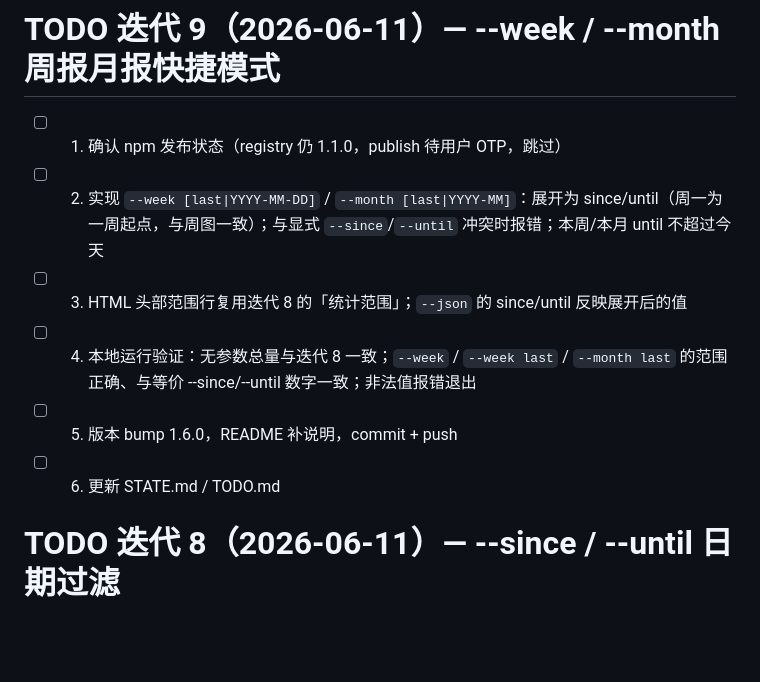
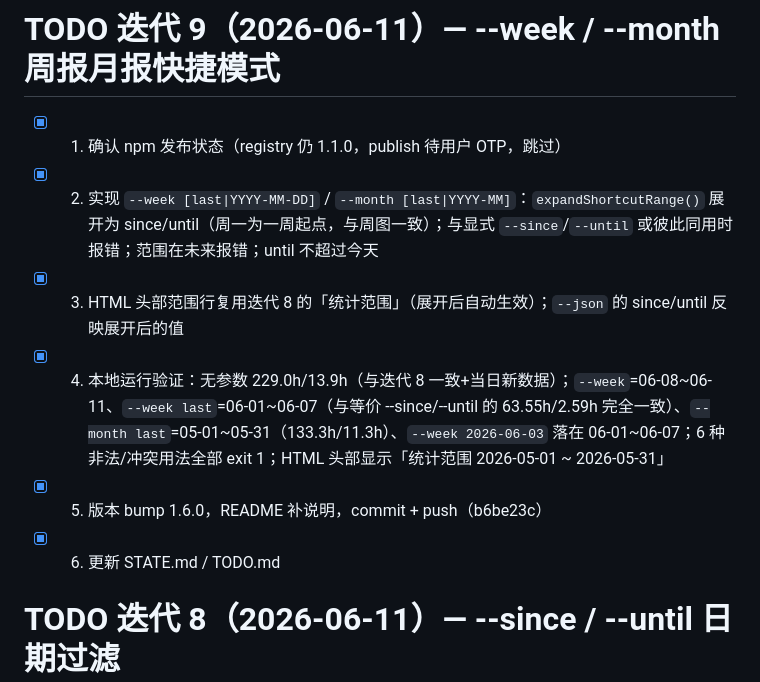
Before and after one commit to OmniMCP-AI/cchour, a Markdown page: TODO.md, the part around the change. GitHub-like rendering; blank space fills up the shorter version.

```diff
--- a/TODO.md
+++ b/TODO.md
@@ -2,12 +2,12 @@
 
 # TODO 迭代 9（2026-06-11）— --week / --month 周报月报快捷模式
 
-- [ ] 1. 确认 npm 发布状态（registry 仍 1.1.0，publish 待用户 OTP，跳过）
-- [ ] 2. 实现 `--week [last|YYYY-MM-DD]` / `--month [last|YYYY-MM]`：展开为 since/until（周一为一周起点，与周图一致）；与显式 `--since`/`--until` 冲突时报错；本周/本月 until 不超过今天
-- [ ] 3. HTML 头部范围行复用迭代 8 的「统计范围」；`--json` 的 since/until 反映展开后的值
-- [ ] 4. 本地运行验证：无参数总量与迭代 8 一致；`--week` / `--week last` / `--month last` 的范围正确、与等价 --since/--until 数字一致；非法值报错退出
-- [ ] 5. 版本 bump 1.6.0，README 补说明，commit + push
-- [ ] 6. 更新 STATE.md / TODO.md
+- [x] 1. 确认 npm 发布状态（registry 仍 1.1.0，publish 待用户 OTP，跳过）
+- [x] 2. 实现 `--week [last|YYYY-MM-DD]` / `--month [last|YYYY-MM]`：`expandShortcutRange()` 展开为 since/until（周一为一周起点，与周图一致）；与显式 `--since`/`--until` 或彼此同用时报错；范围在未来报错；until 不超过今天
+- [x] 3. HTML 头部范围行复用迭代 8 的「统计范围」（展开后自动生效）；`--json` 的 since/until 反映展开后的值
+- [x] 4. 本地运行验证：无参数 229.0h/13.9h（与迭代 8 一致+当日新数据）；`--week`=06-08~06-11、`--week last`=06-01~06-07（与等价 --since/--until 的 63.55h/2.59h 完全一致）、`--month last`=05-01~05-31（133.3h/11.3h）、`--week 2026-06-03` 落在 06-01~06-07；6 种非法/冲突用法全部 exit 1；HTML 头部显示「统计范围 2026-05-01 ~ 2026-05-31」
+- [x] 5. 版本 bump 1.6.0，README 补说明，commit + push（b6be23c）
+- [x] 6. 更新 STATE.md / TODO.md
 
 # TODO 迭代 8（2026-06-11）— --since / --until 日期过滤
 
```
Also changed, not shown: STATE.md (+27 -10 lines).
